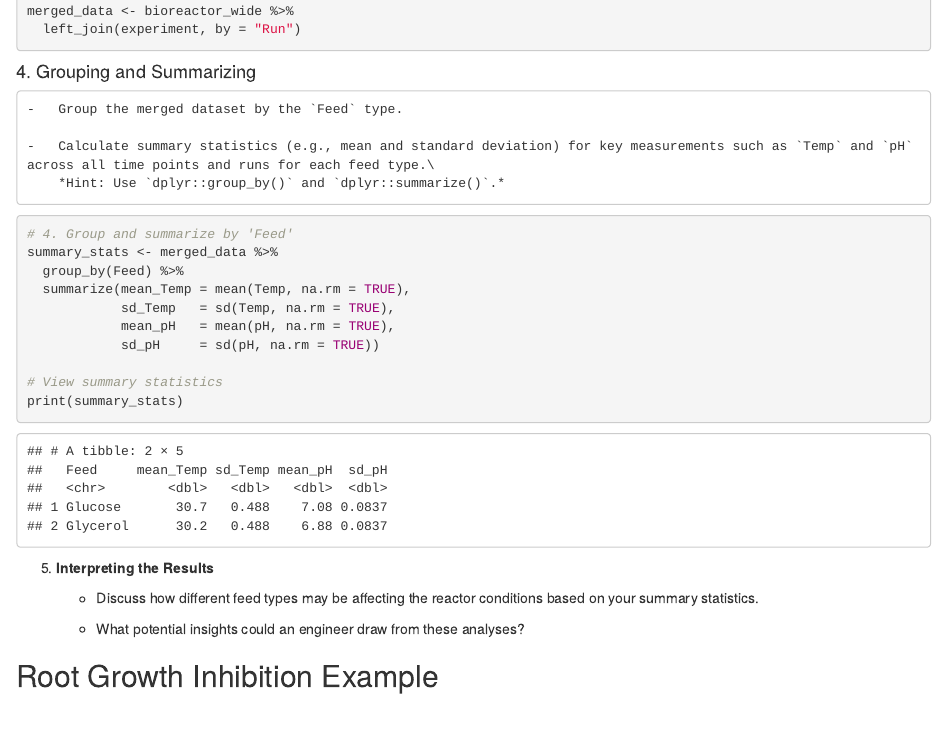
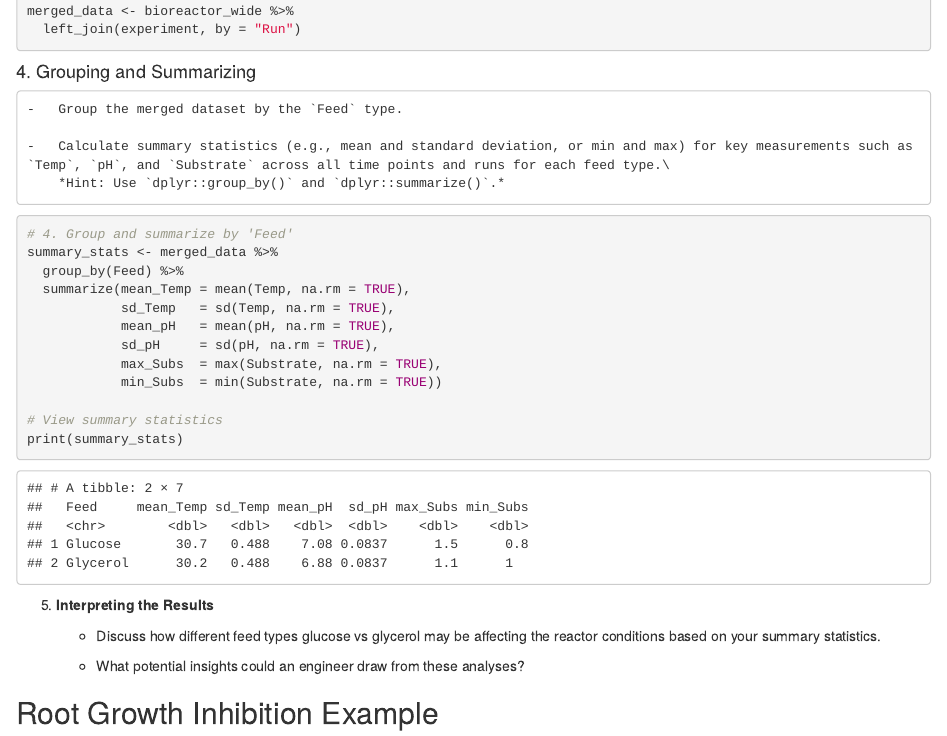
Before and after one commit to VT-BSE3144/05_SummarizingData, an R Markdown document (05-1_Examples.Rmd): the page in a window 1100 px wide, from 3390 px down. Rendered offline with R 4.5, knitr and Pandoc, with nearby package versions.

Commit message:
slight revision

````diff
--- a/05-1_Examples.Rmd
+++ b/05-1_Examples.Rmd
@@ -119,7 +118,7 @@ merged_data <- bioreactor_wide %>%
 
     -   Group the merged dataset by the `Feed` type.
 
-    -   Calculate summary statistics (e.g., mean and standard deviation) for key measurements such as `Temp` and `pH` across all time points and runs for each feed type.\
+    -   Calculate summary statistics (e.g., mean and standard deviation, or min and max) for key measurements such as `Temp`, `pH`, and `Substrate` across all time points and runs for each feed type.\
         *Hint: Use `dplyr::group_by()` and `dplyr::summarize()`.*
 
 ```{r}
@@ -129,7 +128,9 @@ summary_stats <- merged_data %>%
   summarize(mean_Temp = mean(Temp, na.rm = TRUE),
             sd_Temp   = sd(Temp, na.rm = TRUE),
             mean_pH   = mean(pH, na.rm = TRUE),
-            sd_pH     = sd(pH, na.rm = TRUE))
+            sd_pH     = sd(pH, na.rm = TRUE),
+            max_Subs  = max(Substrate, na.rm = TRUE),
+            min_Subs  = min(Substrate, na.rm = TRUE))
 
 # View summary statistics
 print(summary_stats)
@@ -138,7 +139,7 @@ print(summary_stats)
 
 5.  **Interpreting the Results**
 
-    -   Discuss how different feed types may be affecting the reactor conditions based on your summary statistics.
+    -   Discuss how different feed types glucose vs glycerol may be affecting the reactor conditions based on your summary statistics.
 
     -   What potential insights could an engineer draw from these analyses?
 
````
Also changed, not shown: 05-1_Examples.Rmd (1 more changed lines).
